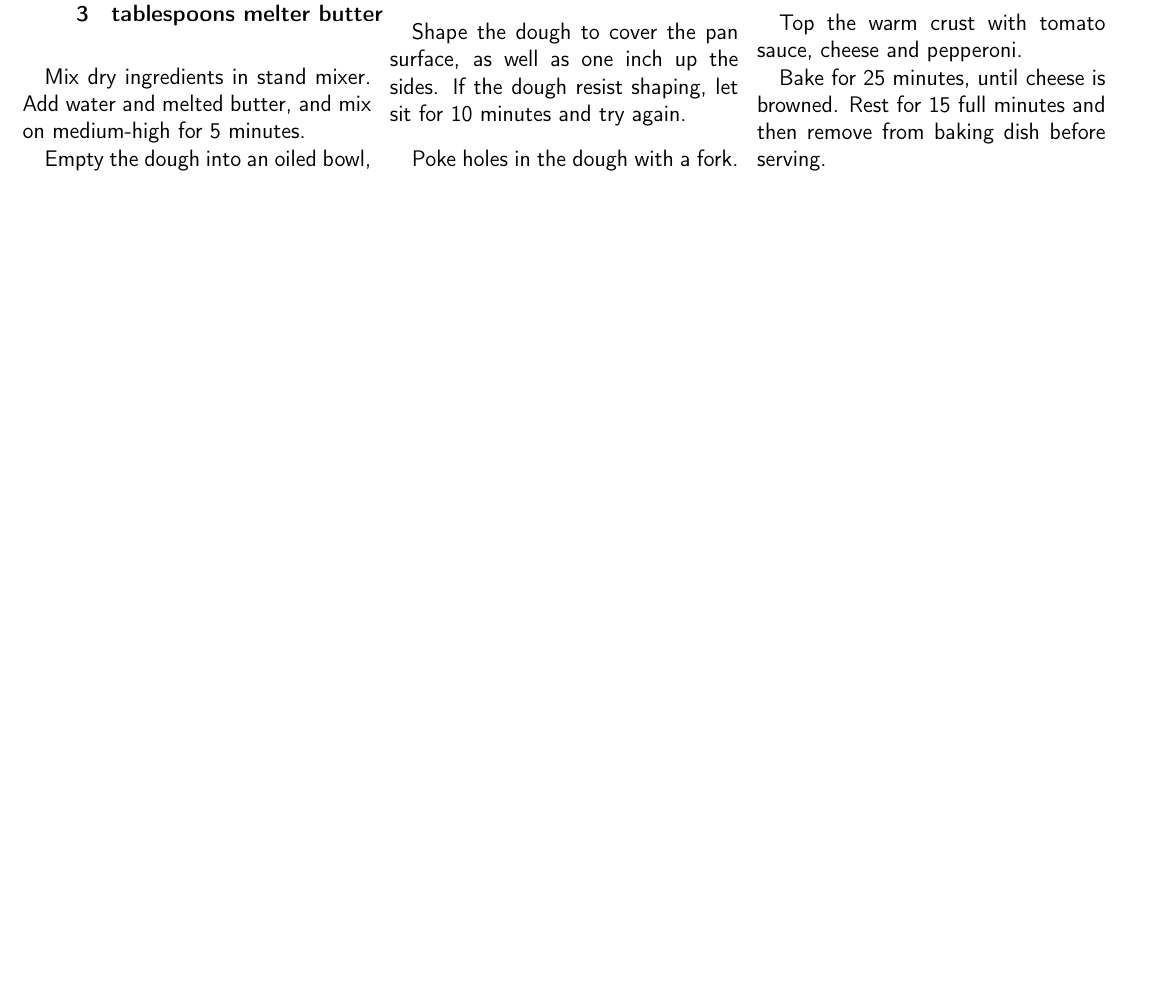
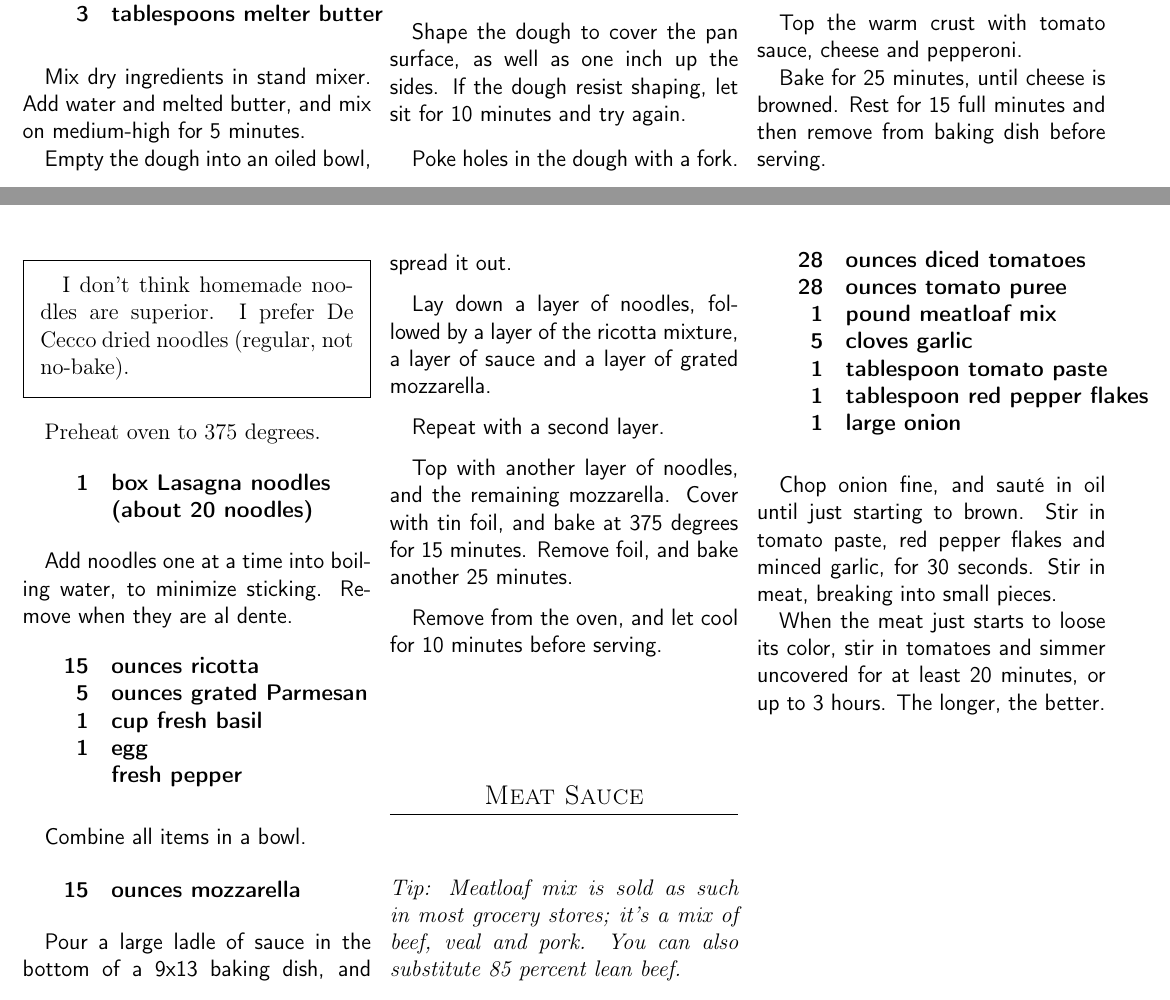
Before and after one commit to chase-seibert/cookbook, a LaTeX thesis (Cookbook.tex, which reads lasagna.tex): part of page 41 of 42 before the commit and two parts of pages 41 and 42 of 44 after it, the two joined at a grey line, cut so that both start at the same text, the shorter picture padded with empty space. Compiled offline with pdfLaTeX.

Commit message:
Added lasagna recipe

```diff
--- /dev/null
+++ b/lasagna.tex
@@ -0,0 +1,62 @@
+
+\section{Lasagna}
+\begin{recipe}
+
+\pre{
+    I don't think homemade noodles are superior. I prefer De Cecco   dried noodles (regular, not no-bake).
+}
+
+Preheat oven to 375 degrees.
+
+\ingredients{
+    1 & box Lasagna noodles \\
+      & (about 20 noodles) \\
+}
+
+Add noodles one at a time into boiling water, to minimize sticking. Remove when they are al dente.
+
+\ingredients{
+    15 & ounces ricotta \\
+     5 & ounces grated Parmesan \\
+     1 & cup fresh basil \\
+     1 & egg \\
+       & fresh pepper \\
+}
+
+Combine all items in a bowl.
+
+\ingredients{
+    15 & ounces mozzarella \\
+}
+
+Pour a large ladle of sauce in the bottom of a 9x13 baking dish, and spread it out.
+
+Lay down a layer of noodles, followed by a layer of the ricotta mixture, a layer of sauce and a layer of grated mozzarella.
+
+Repeat with a second layer.
+
+Top with another layer of noodles, and the remaining mozzarella. Cover with tin foil, and bake at 375 degrees for 15 minutes. Remove foil, and bake another 25 minutes.
+
+Remove from the oven, and let cool for 10 minutes before serving.
+
+\subsection{Meat Sauce}
+
+\tip{
+    Meatloaf mix is sold as such in most grocery stores; it's a mix of beef, veal and pork. You can also substitute 85 percent lean beef.
+}
+
+\ingredients{
+    28 & ounces diced tomatoes \\
+    28 & ounces tomato puree \\
+     1 &  pound meatloaf mix \\
+     5 &  cloves garlic \\
+     1 &  tablespoon tomato paste \\
+     1 &  tablespoon red pepper flakes \\
+     1 &  large onion \\
+}
+
+Chop onion fine, and sauté in oil until just starting to brown. Stir in tomato paste, red pepper flakes and minced garlic, for 30 seconds. Stir in meat, breaking into small pieces.
+
+When the meat just starts to loose its color, stir in tomatoes and simmer uncovered for at least 20 minutes, or up to 3 hours. The longer, the better.
+
+\clearpage
```
Also changed, not shown: Cookbook.tex (+1 -0 lines), lasagna.tex (55 more changed lines).
